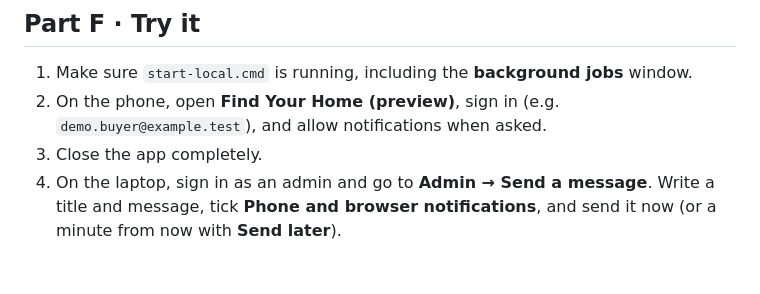
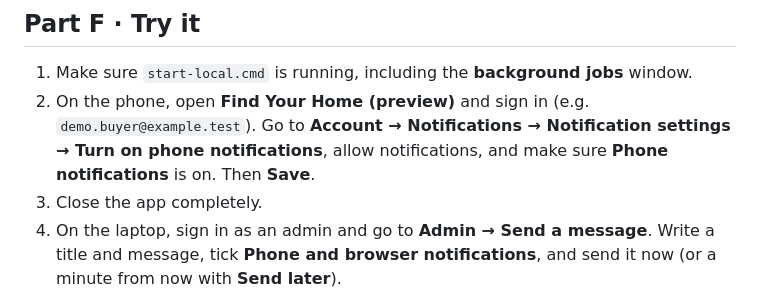
Before and after one commit to JayJadhav88/Find-Your-Home, a Markdown page: docs/15-phone-push.md, the part around the change. GitHub-like rendering; blank space fills up the shorter version.

Commit message:
Docs: where to turn on phone notifications in the app
Co-Authored-By: Claude Opus 5.5 <noreply@anthropic.com>

```diff
--- a/docs/15-phone-push.md
+++ b/docs/15-phone-push.md
@@ -64,7 +64,7 @@ The build runs on Expo's servers (free plan: it may wait in a queue). When it fi
 ## Part F · Try it
 
 1. Make sure `start-local.cmd` is running, including the **background jobs** window.
-2. On the phone, open **Find Your Home (preview)**, sign in (e.g. `demo.buyer@example.test`), and allow notifications when asked.
+2. On the phone, open **Find Your Home (preview)** and sign in (e.g. `demo.buyer@example.test`). Go to **Account → Notifications → Notification settings → Turn on phone notifications**, allow notifications, and make sure **Phone notifications** is on. Then **Save**.
 3. Close the app completely.
 4. On the laptop, sign in as an admin and go to **Admin → Send a message**. Write a title and message, tick **Phone and browser notifications**, and send it now (or a minute from now with **Send later**).
 5. Within about 30 seconds the notification appears on the phone. Tapping it opens the app.
```
